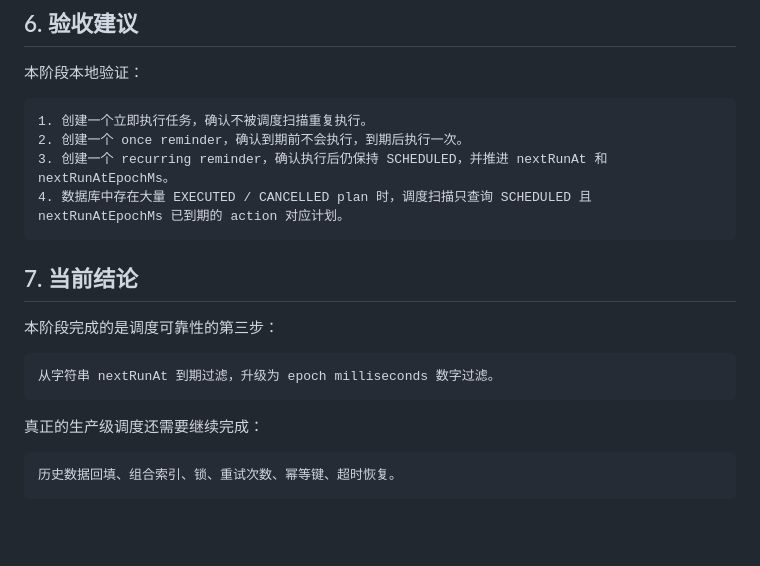
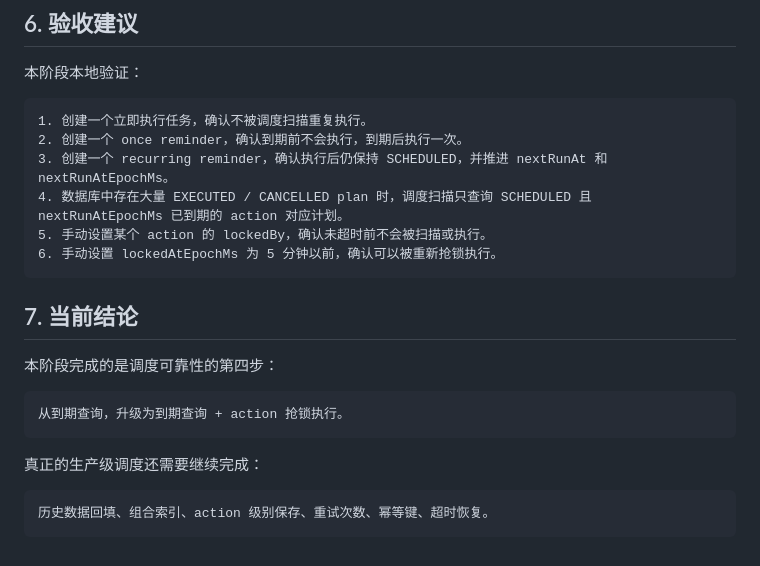
Before and after one commit to micor-cjj-spec/matrix-secretary, a Markdown page: docs/TASK_CENTER_DISPATCH_RELIABILITY.md, the part around one of its changes. Drawn GitHub-style; blank space fills up the shorter version.

````diff
--- a/docs/TASK_CENTER_DISPATCH_RELIABILITY.md
+++ b/docs/TASK_CENTER_DISPATCH_RELIABILITY.md
@@ -225,18 +263,20 @@ idempotencyKey = planId + actionId + triggerCount
 2. 创建一个 once reminder，确认到期前不会执行，到期后执行一次。
 3. 创建一个 recurring reminder，确认执行后仍保持 SCHEDULED，并推进 nextRunAt 和 nextRunAtEpochMs。
 4. 数据库中存在大量 EXECUTED / CANCELLED plan 时，调度扫描只查询 SCHEDULED 且 nextRunAtEpochMs 已到期的 action 对应计划。
+5. 手动设置某个 action 的 lockedBy，确认未超时前不会被扫描或执行。
+6. 手动设置 lockedAtEpochMs 为 5 分钟以前，确认可以被重新抢锁执行。
 ```
 
 ## 7. 当前结论
 
-本阶段完成的是调度可靠性的第三步：
+本阶段完成的是调度可靠性的第四步：
 
 ```text
-从字符串 nextRunAt 到期过滤，升级为 epoch milliseconds 数字过滤。
+从到期查询，升级为到期查询 + action 抢锁执行。
 ```
 
 真正的生产级调度还需要继续完成：
 
 ```text
-历史数据回填、组合索引、锁、重试次数、幂等键、超时恢复。
+历史数据回填、组合索引、action 级别保存、重试次数、幂等键、超时恢复。
 ```
````
Also changed, not shown: other parts of docs/TASK_CENTER_DISPATCH_RELIABILITY.md (+61 -23 lines).
